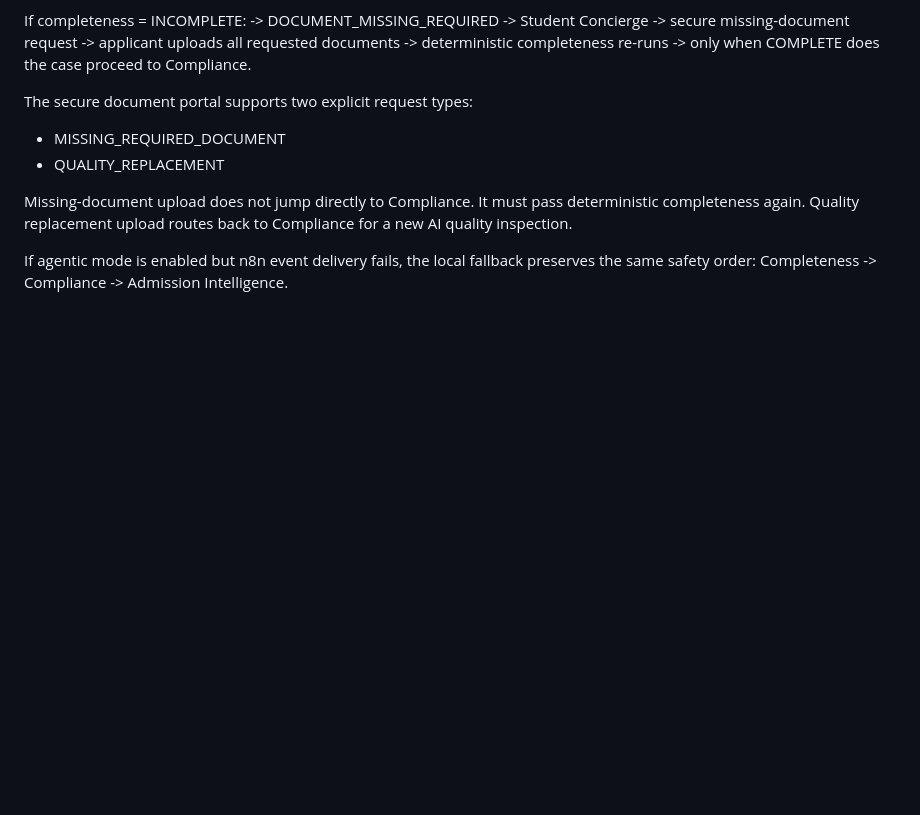
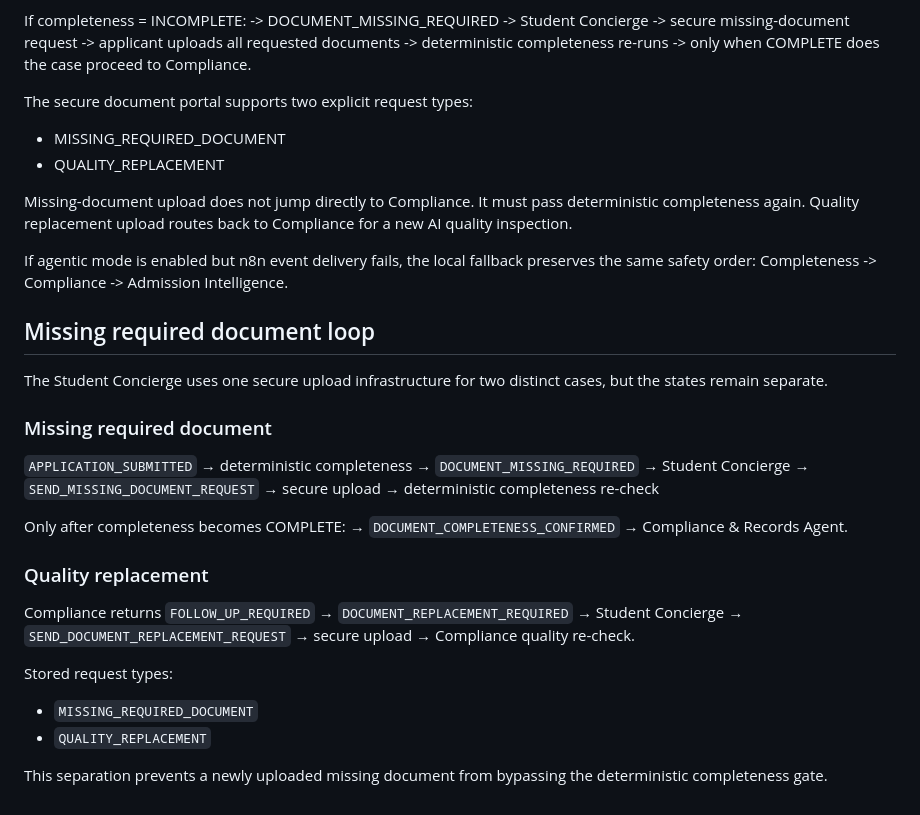
Before and after one commit to adiybukhori/ipgs-admission-form, a Markdown page: n8n/README.md, the part around the change. Drawn GitHub-style; blank space fills up the shorter version.

Commit message:
Document missing required document concierge loop

```diff
--- a/n8n/README.md
+++ b/n8n/README.md
@@ -379,3 +379,35 @@ Quality replacement upload routes back to Compliance for a new AI quality inspec
 
 If agentic mode is enabled but n8n event delivery fails, the local fallback preserves the same safety order:
 Completeness -> Compliance -> Admission Intelligence.
+
+
+## Missing required document loop
+
+The Student Concierge uses one secure upload infrastructure for two distinct cases, but the states remain separate.
+
+### Missing required document
+`APPLICATION_SUBMITTED`
+→ deterministic completeness
+→ `DOCUMENT_MISSING_REQUIRED`
+→ Student Concierge
+→ `SEND_MISSING_DOCUMENT_REQUEST`
+→ secure upload
+→ deterministic completeness re-check
+
+Only after completeness becomes COMPLETE:
+→ `DOCUMENT_COMPLETENESS_CONFIRMED`
+→ Compliance & Records Agent.
+
+### Quality replacement
+Compliance returns `FOLLOW_UP_REQUIRED`
+→ `DOCUMENT_REPLACEMENT_REQUIRED`
+→ Student Concierge
+→ `SEND_DOCUMENT_REPLACEMENT_REQUEST`
+→ secure upload
+→ Compliance quality re-check.
+
+Stored request types:
+- `MISSING_REQUIRED_DOCUMENT`
+- `QUALITY_REPLACEMENT`
+
+This separation prevents a newly uploaded missing document from bypassing the deterministic completeness gate.
```
